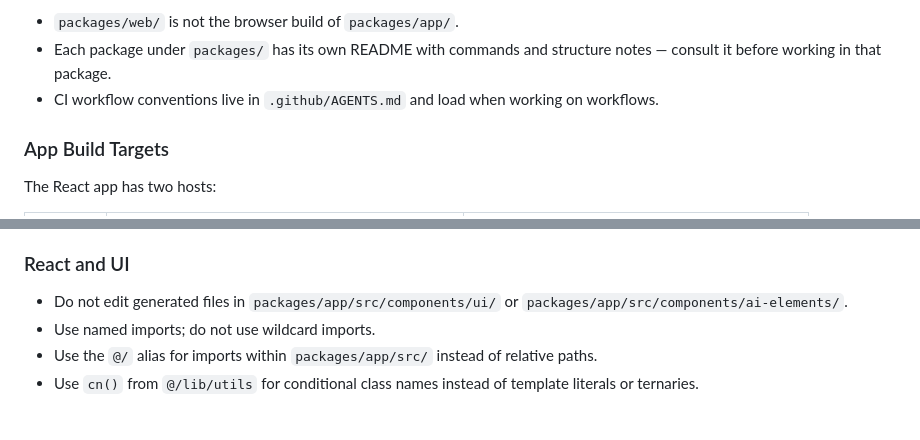
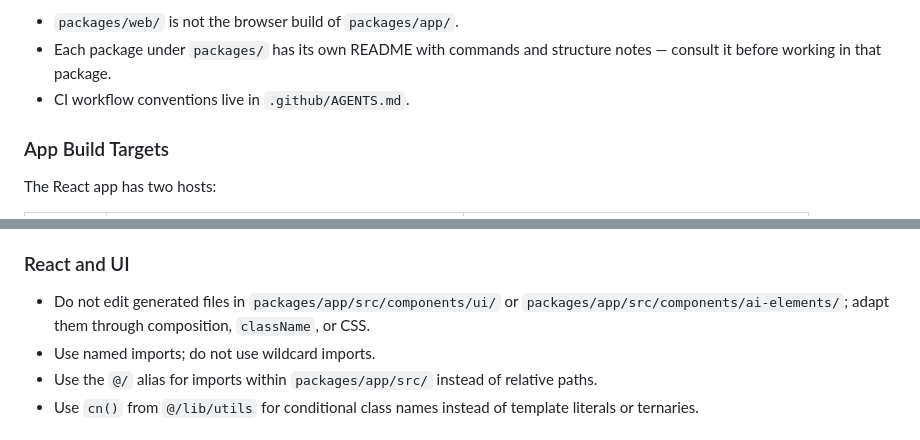
Before and after one commit to MrHertal/kowork, a Markdown page: AGENTS.md, 2 parts joined by grey strips. GitHub-like rendering.

Commit message:
restore generated-ui guidance, trim ci pointer

```diff
--- a/AGENTS.md
+++ b/AGENTS.md
@@ -25,7 +25,7 @@ Kowork is an open-source alternative to Claude Cowork: an Electron desktop app f
 
 - `packages/web/` is not the browser build of `packages/app/`.
 - Each package under `packages/` has its own README with commands and structure notes — consult it before working in that package.
-- CI workflow conventions live in `.github/AGENTS.md` and load when working on workflows.
+- CI workflow conventions live in `.github/AGENTS.md`.
 
 ### App Build Targets
 
@@ -87,7 +87,7 @@ Apply these rules in `packages/app/messages/*.json`:
 
 ### React and UI
 
-- Do not edit generated files in `packages/app/src/components/ui/` or `packages/app/src/components/ai-elements/`.
+- Do not edit generated files in `packages/app/src/components/ui/` or `packages/app/src/components/ai-elements/`; adapt them through composition, `className`, or CSS.
 - Use named imports; do not use wildcard imports.
 - Use the `@/` alias for imports within `packages/app/src/` instead of relative paths.
 - Use `cn()` from `@/lib/utils` for conditional class names instead of template literals or ternaries.
```
